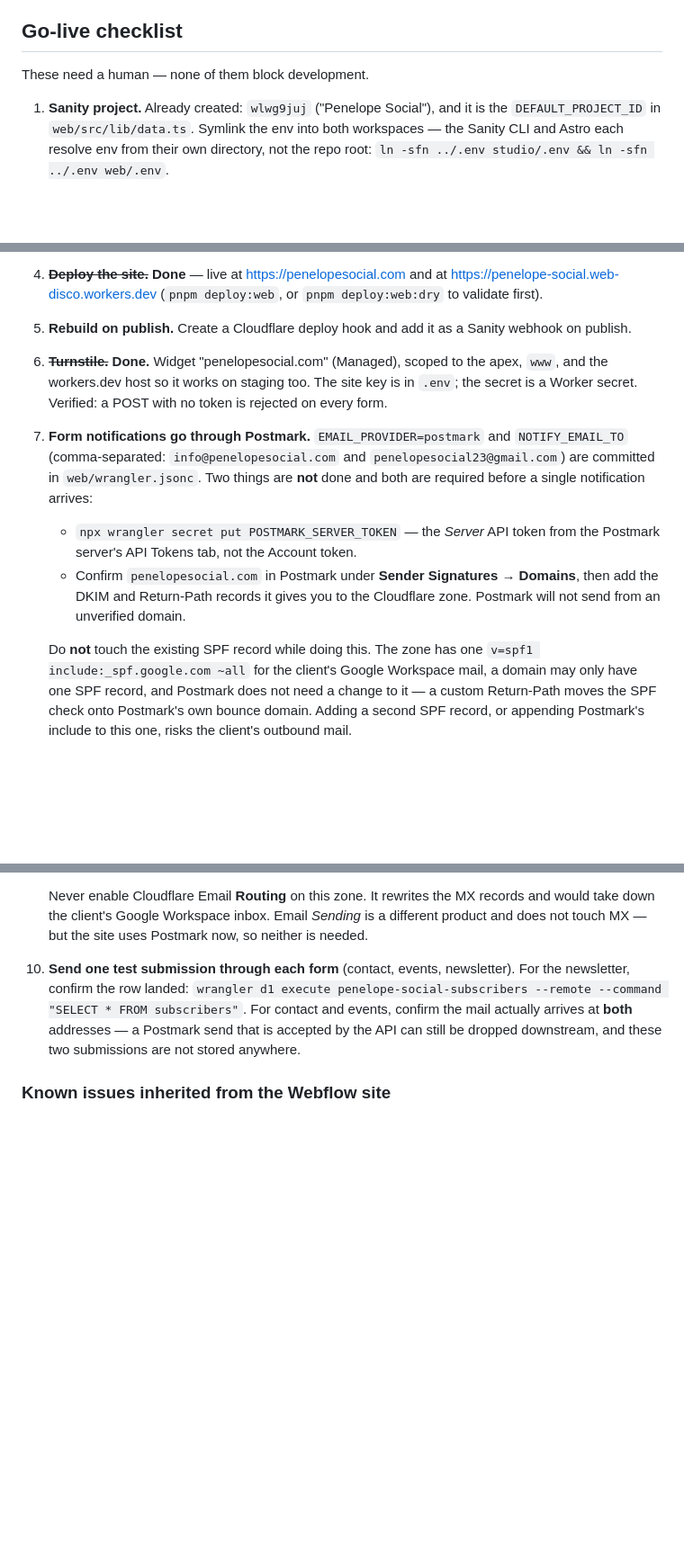
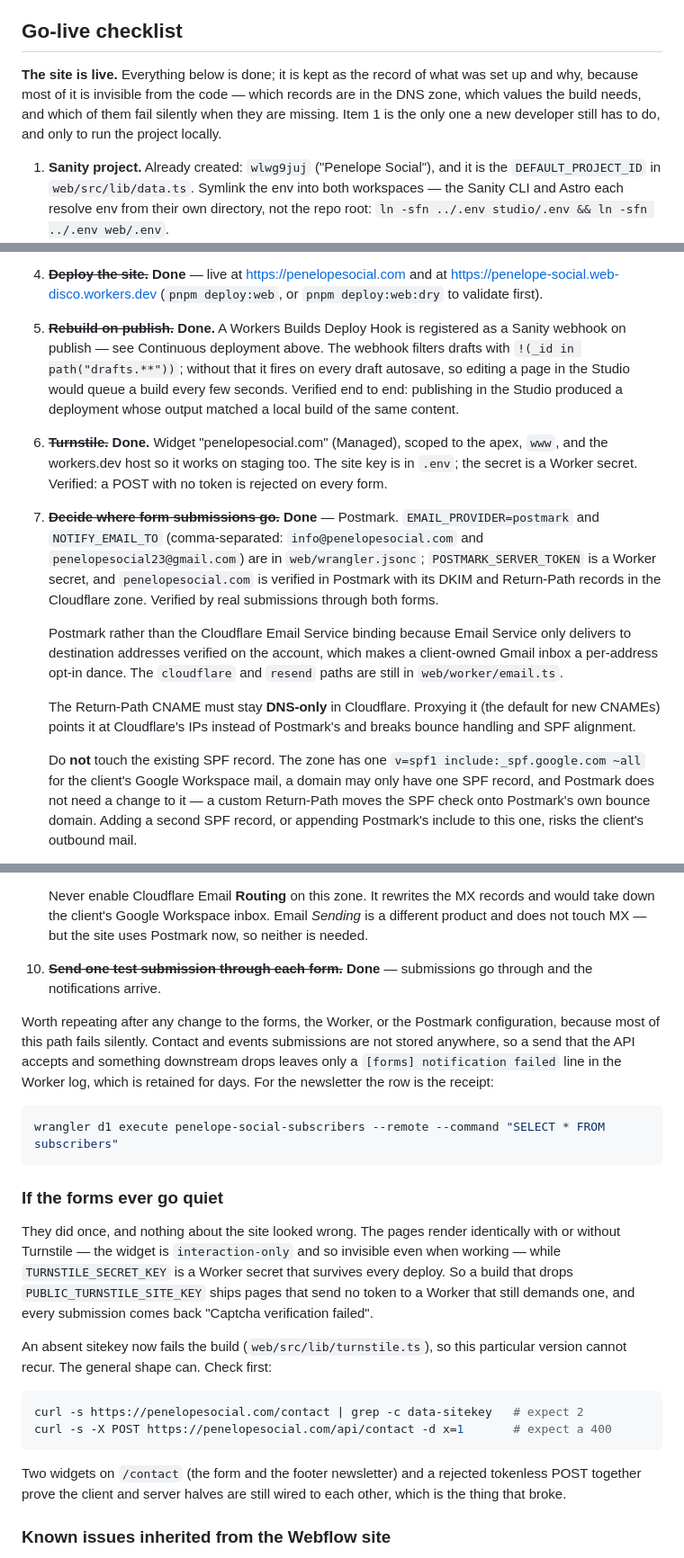
Before and after one commit to web-disco/penelope-social, a Markdown page: README.md, 3 parts joined by grey strips. Shown at 90% size. GitHub-like rendering; blank space fills up the shorter version.

Commit message:
Close out the go-live checklist
Postmark, rebuild-on-publish and the form tests all landed, so the list was
describing work that no longer exists. Kept rather than deleted: most of what
it records is invisible from the code — which records live in the DNS zone,
which values the build needs, and which of those fail silently when missing.

Adds a note for the failure that already happened once: a build without
PUBLIC_TURNSTILE_SITE_KEY renders pages indistinguishable from working ones
while the Worker rejects every submission, so "the forms went quiet" has a
first place to look and two commands that prove which half broke. Both were
run against production before being written down.

Co-Authored-By: Claude Opus 5 <noreply@anthropic.com>

````diff
--- a/README.md
+++ b/README.md
@@ -162,7 +162,11 @@ so a build kicked off moments after a publish still sees the new content.
 
 ## Go-live checklist
 
-These need a human — none of them block development.
+**The site is live.** Everything below is done; it is kept as the record of what
+was set up and why, because most of it is invisible from the code — which
+records are in the DNS zone, which values the build needs, and which of them
+fail silently when they are missing. Item 1 is the only one a new developer
+still has to do, and only to run the project locally.
 
 1. **Sanity project.** Already created: `wlwg9juj` ("Penelope Social"), and it is
    the `DEFAULT_PROJECT_ID` in `web/src/lib/data.ts`. Symlink the env into both
@@ -183,24 +187,34 @@ These need a human — none of them block development.
 4. ~~**Deploy the site.**~~ **Done** — live at https://penelopesocial.com and at
    https://penelope-social.web-disco.workers.dev (`pnpm deploy:web`, or
    `pnpm deploy:web:dry` to validate first).
-5. **Rebuild on publish.** Create a Cloudflare deploy hook and add it as a Sanity
-   webhook on publish.
+5. ~~**Rebuild on publish.**~~ **Done.** A Workers Builds Deploy Hook is
+   registered as a Sanity webhook on publish — see Continuous deployment above.
+   The webhook filters drafts with `!(_id in path("drafts.**"))`; without that
+   it fires on every draft autosave, so editing a page in the Studio would queue
+   a build every few seconds. Verified end to end: publishing in the Studio
+   produced a deployment whose output matched a local build of the same content.
 6. ~~**Turnstile.**~~ **Done.** Widget "penelopesocial.com" (Managed), scoped to
    the apex, `www`, and the workers.dev host so it works on staging too. The
    site key is in `.env`; the secret is a Worker secret. Verified: a POST with
    no token is rejected on every form.
-7. **Form notifications go through Postmark.** `EMAIL_PROVIDER=postmark` and
-   `NOTIFY_EMAIL_TO` (comma-separated: `info@penelopesocial.com` and
-   `penelopesocial23@gmail.com`) are committed in `web/wrangler.jsonc`. Two
-   things are **not** done and both are required before a single notification
-   arrives:
-   - `npx wrangler secret put POSTMARK_SERVER_TOKEN` — the *Server* API token
-     from the Postmark server's API Tokens tab, not the Account token.
-   - Confirm `penelopesocial.com` in Postmark under **Sender Signatures →
-     Domains**, then add the DKIM and Return-Path records it gives you to the
-     Cloudflare zone. Postmark will not send from an unverified domain.
+7. ~~**Decide where form submissions go.**~~ **Done** — Postmark.
+   `EMAIL_PROVIDER=postmark` and `NOTIFY_EMAIL_TO` (comma-separated:
+   `info@penelopesocial.com` and `penelopesocial23@gmail.com`) are in
+   `web/wrangler.jsonc`; `POSTMARK_SERVER_TOKEN` is a Worker secret, and
+   `penelopesocial.com` is verified in Postmark with its DKIM and Return-Path
+   records in the Cloudflare zone. Verified by real submissions through both
+   forms.
 
-   Do **not** touch the existing SPF record while doing this. The zone has one
+   Postmark rather than the Cloudflare Email Service binding because Email
+   Service only delivers to destination addresses verified on the account,
+   which makes a client-owned Gmail inbox a per-address opt-in dance. The
+   `cloudflare` and `resend` paths are still in `web/worker/email.ts`.
+
+   The Return-Path CNAME must stay **DNS-only** in Cloudflare. Proxying it
+   (the default for new CNAMEs) points it at Cloudflare's IPs instead of
+   Postmark's and breaks bounce handling and SPF alignment.
+
+   Do **not** touch the existing SPF record. The zone has one
    `v=spf1 include:_spf.google.com ~all` for the client's Google Workspace mail,
    a domain may only have one SPF record, and Postmark does not need a change to
    it — a custom Return-Path moves the SPF check onto Postmark's own bounce
@@ -228,12 +242,40 @@ These need a human — none of them block development.
    records and would take down the client's Google Workspace inbox. Email
    *Sending* is a different product and does not touch MX — but the site uses
    Postmark now, so neither is needed.
-10. **Send one test submission through each form** (contact, events, newsletter).
-   For the newsletter, confirm the row landed:
-   `wrangler d1 execute penelope-social-subscribers --remote --command "SELECT * FROM subscribers"`.
-   For contact and events, confirm the mail actually arrives at **both**
-   addresses — a Postmark send that is accepted by the API can still be dropped
-   downstream, and these two submissions are not stored anywhere.
+10. ~~**Send one test submission through each form.**~~ **Done** — submissions
+   go through and the notifications arrive.
+
+   Worth repeating after any change to the forms, the Worker, or the Postmark
+   configuration, because most of this path fails silently. Contact and events
+   submissions are not stored anywhere, so a send that the API accepts and
+   something downstream drops leaves only a `[forms] notification failed` line
+   in the Worker log, which is retained for days. For the newsletter the row is
+   the receipt:
+
+   ```bash
+   wrangler d1 execute penelope-social-subscribers --remote --command "SELECT * FROM subscribers"
+   ```
+
+### If the forms ever go quiet
+
+They did once, and nothing about the site looked wrong. The pages render
+identically with or without Turnstile — the widget is `interaction-only` and so
+invisible even when working — while `TURNSTILE_SECRET_KEY` is a Worker secret
+that survives every deploy. So a build that drops `PUBLIC_TURNSTILE_SITE_KEY`
+ships pages that send no token to a Worker that still demands one, and every
+submission comes back "Captcha verification failed".
+
+An absent sitekey now fails the build (`web/src/lib/turnstile.ts`), so this
+particular version cannot recur. The general shape can. Check first:
+
+```bash
+curl -s https://penelopesocial.com/contact | grep -c data-sitekey   # expect 2
+curl -s -X POST https://penelopesocial.com/api/contact -d x=1       # expect a 400
+```
+
+Two widgets on `/contact` (the form and the footer newsletter) and a rejected
+tokenless POST together prove the client and server halves are still wired to
+each other, which is the thing that broke.
 
 ### Known issues inherited from the Webflow site
 
````
